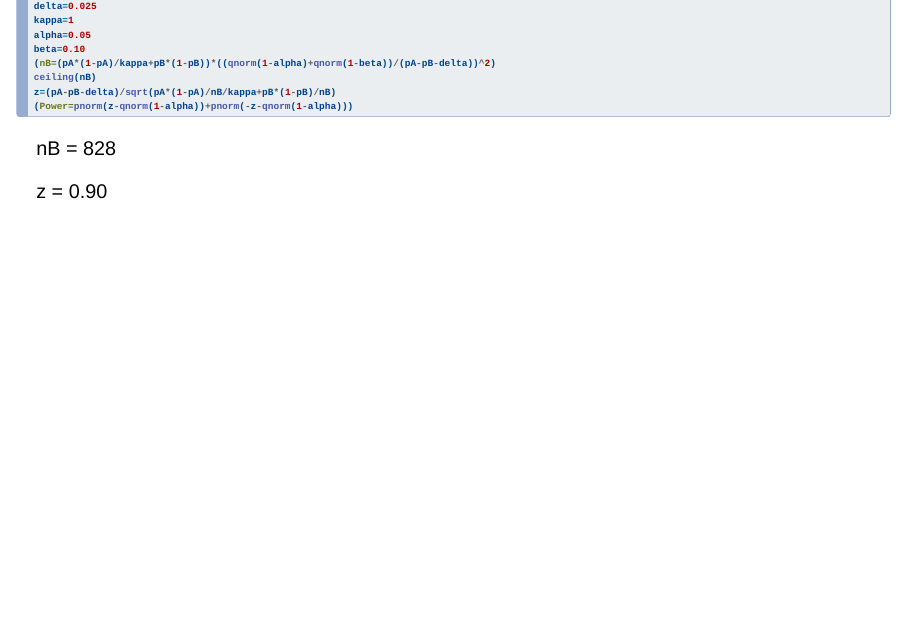
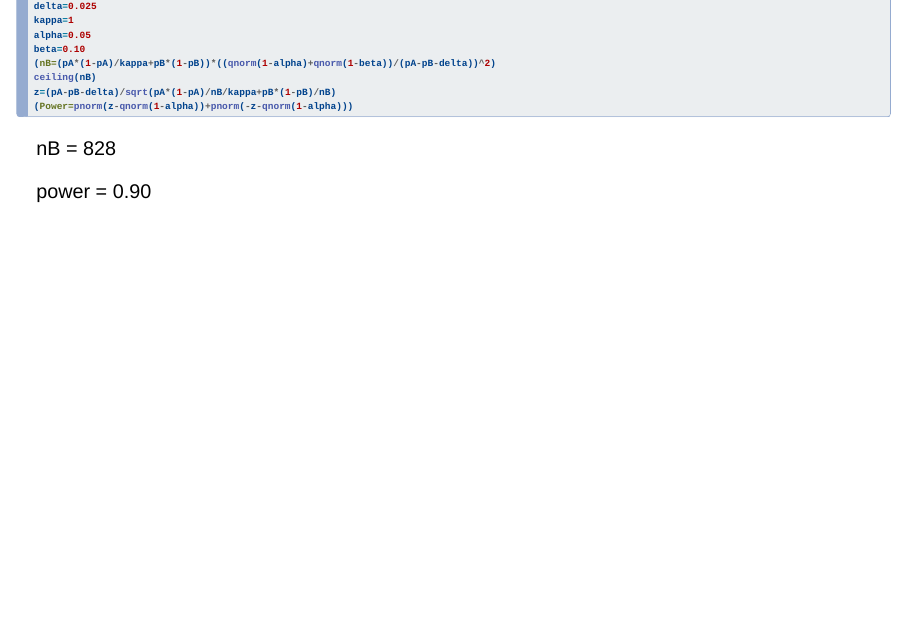
Before and after one commit to Suhyeon-Kwon/Zarathu_JournalReview, a Quarto document (docs/FLAVOUR/index.qmd): page 6 of 13. Rendered offline with R 4.5, knitr and Pandoc in place of Quarto, with nearby package versions; drawn as Slidy slides in place of the format the file asks for.

Commit message:
power 수정

```diff
--- a/docs/FLAVOUR/index.qmd
+++ b/docs/FLAVOUR/index.qmd
@@ -91,7 +91,7 @@ z=(pA-pB-delta)/sqrt(pA*(1-pA)/nB/kappa+pB*(1-pB)/nB)
 
 nB = 828
 
-z = 0.90
+power = 0.90
 :::
 
 ## Methods {.smaller}
```
